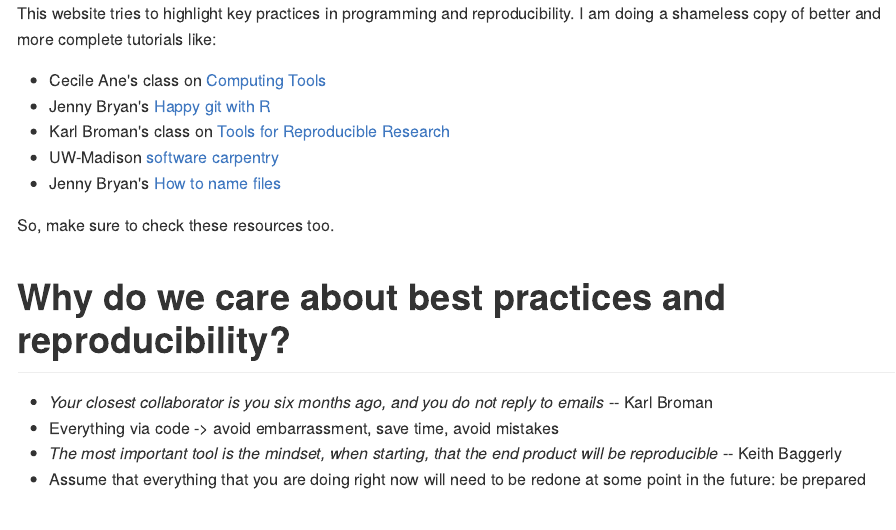
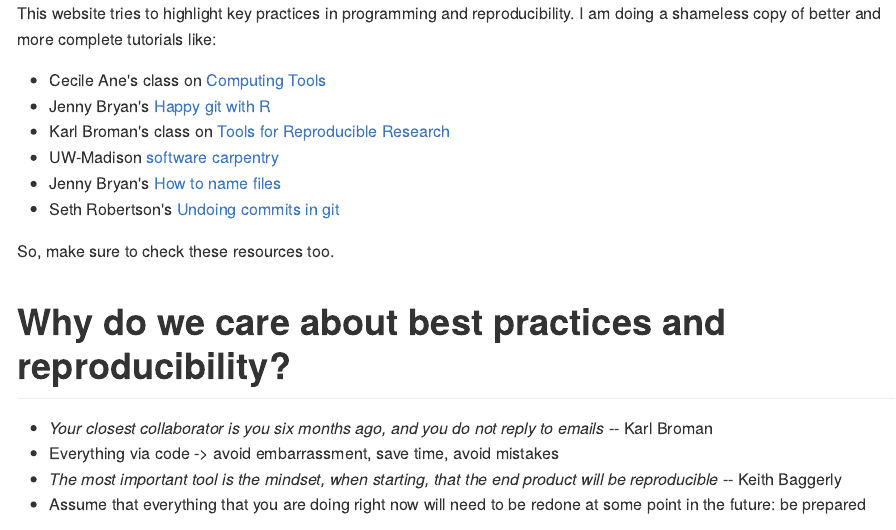
Before and after one commit to crsl4/mindful-programming, an R Markdown document (lecture.Rmd): the page in a window 1100 px wide, from its top. The pictures show the output file lecture.md that the author committed with the source, drawn offline in the style of GitHub.

Commit message:
added resource on git

```diff
--- a/lecture.Rmd
+++ b/lecture.Rmd
@@ -14,6 +14,8 @@ This website tries to highlight key practices in programming and reproducibility
 - Karl Broman's class on [Tools for Reproducible Research](http://kbroman.org/Tools4RR/)
 - UW-Madison [software carpentry](https://uw-madison-datascience.github.io/2019-06-13-uwmadison-swc/)
 - Jenny Bryan's [How to name files](https://speakerdeck.com/jennybc/how-to-name-files)
+- Seth Robertson's [Undoing commits in git](http://sethrobertson.github.io/GitFixUm/fixup.html)
+
 
 So, make sure to check these resources too.
 
```
Also changed, not shown: lecture.md.
